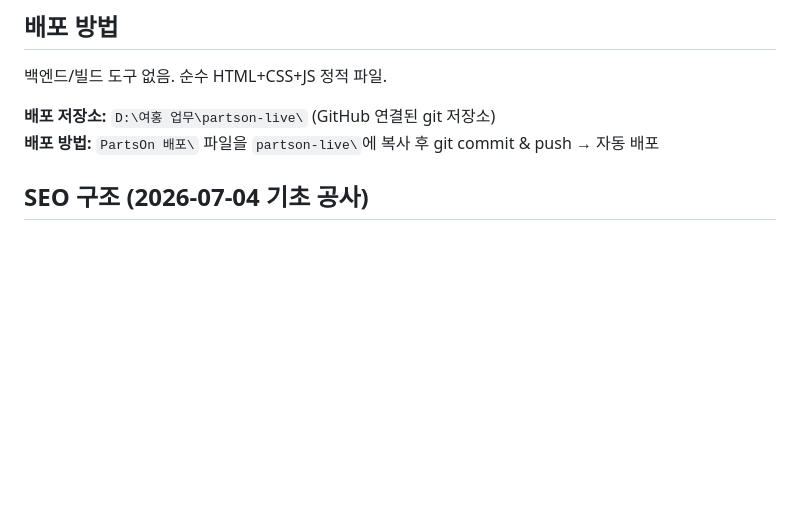
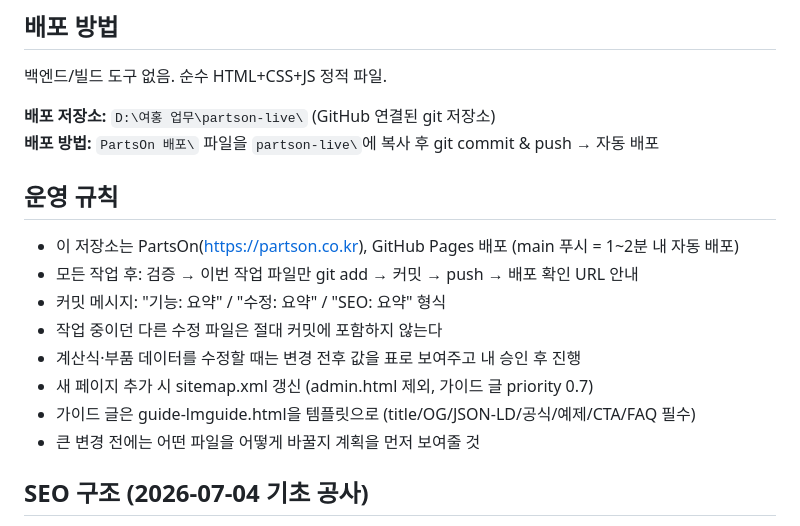
Before and after one commit to airpam-del/airpam-del.github.io, a Markdown page: CLAUDE.md, the part around the change. GitHub-like rendering; blank space fills up the shorter version.

Commit message:
기능: CLAUDE.md에 운영 규칙 섹션 추가
Co-Authored-By: Claude Opus 4.8 <noreply@anthropic.com>

```diff
--- a/CLAUDE.md
+++ b/CLAUDE.md
@@ -13,6 +13,16 @@ This file provides guidance to Claude Code (claude.ai/code) when working with co
 
 **배포 저장소:** `D:\여홍 업무\partson-live\` (GitHub 연결된 git 저장소)
 **배포 방법:** `PartsOn 배포\` 파일을 `partson-live\`에 복사 후 git commit & push → 자동 배포
+
+## 운영 규칙
+- 이 저장소는 PartsOn(https://partson.co.kr), GitHub Pages 배포 (main 푸시 = 1~2분 내 자동 배포)
+- 모든 작업 후: 검증 → 이번 작업 파일만 git add → 커밋 → push → 배포 확인 URL 안내
+- 커밋 메시지: "기능: 요약" / "수정: 요약" / "SEO: 요약" 형식
+- 작업 중이던 다른 수정 파일은 절대 커밋에 포함하지 않는다
+- 계산식·부품 데이터를 수정할 때는 변경 전후 값을 표로 보여주고 내 승인 후 진행
+- 새 페이지 추가 시 sitemap.xml 갱신 (admin.html 제외, 가이드 글 priority 0.7)
+- 가이드 글은 guide-lmguide.html을 템플릿으로 (title/OG/JSON-LD/공식/예제/CTA/FAQ 필수)
+- 큰 변경 전에는 어떤 파일을 어떻게 바꿀지 계획을 먼저 보여줄 것
 
 ## SEO 구조 (2026-07-04 기초 공사)
 
```
